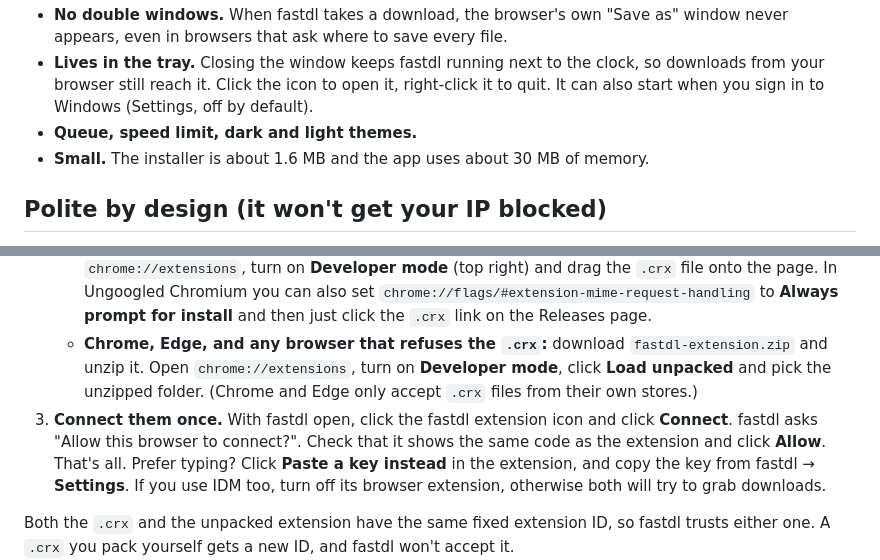
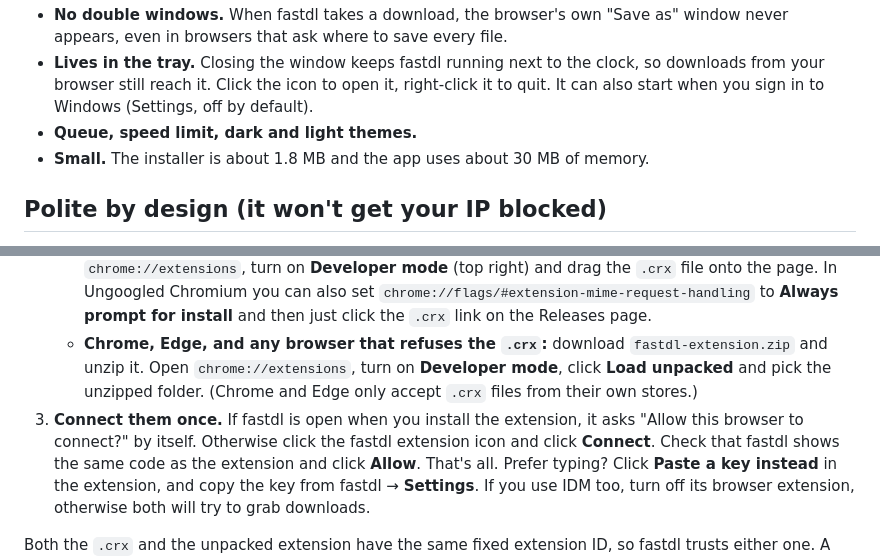
Before and after one commit to MahmoudSr/fastdl, a Markdown page: README.md, 2 parts joined by grey strips. GitHub-like rendering.

Commit message:
README: installer size for 0.2.0, and that fastdl asks to connect on its own
Co-Authored-By: Claude Opus 5.5 <noreply@anthropic.com>

```diff
--- a/README.md
+++ b/README.md
@@ -16,7 +16,7 @@ fastdl splits each file into pieces and downloads them over several connections
 - **No double windows.** When fastdl takes a download, the browser's own "Save as" window never appears, even in browsers that ask where to save every file.
 - **Lives in the tray.** Closing the window keeps fastdl running next to the clock, so downloads from your browser still reach it. Click the icon to open it, right-click it to quit. It can also start when you sign in to Windows (Settings, off by default).
 - **Queue, speed limit, dark and light themes.**
-- **Small.** The installer is about 1.6 MB and the app uses about 30 MB of memory.
+- **Small.** The installer is about 1.8 MB and the app uses about 30 MB of memory.
 
 ## Polite by design (it won't get your IP blocked)
 
@@ -51,7 +51,7 @@ You can run the comparison yourself: `node test/vs-idm-local.js` (needs IDM inst
    - **Ungoogled Chromium and other Chromium builds:** download `fastdl-extension.crx`. Open `chrome://extensions`, turn on **Developer mode** (top right) and drag the `.crx` file onto the page.
      In Ungoogled Chromium you can also set `chrome://flags/#extension-mime-request-handling` to **Always prompt for install** and then just click the `.crx` link on the Releases page.
    - **Chrome, Edge, and any browser that refuses the `.crx`:** download `fastdl-extension.zip` and unzip it. Open `chrome://extensions`, turn on **Developer mode**, click **Load unpacked** and pick the unzipped folder. (Chrome and Edge only accept `.crx` files from their own stores.)
-3. **Connect them once.** With fastdl open, click the fastdl extension icon and click **Connect**. fastdl asks "Allow this browser to connect?". Check that it shows the same code as the extension and click **Allow**. That's all.
+3. **Connect them once.** If fastdl is open when you install the extension, it asks "Allow this browser to connect?" by itself. Otherwise click the fastdl extension icon and click **Connect**. Check that fastdl shows the same code as the extension and click **Allow**. That's all.
    Prefer typing? Click **Paste a key instead** in the extension, and copy the key from fastdl → **Settings**.
    If you use IDM too, turn off its browser extension, otherwise both will try to grab downloads.
 
```
